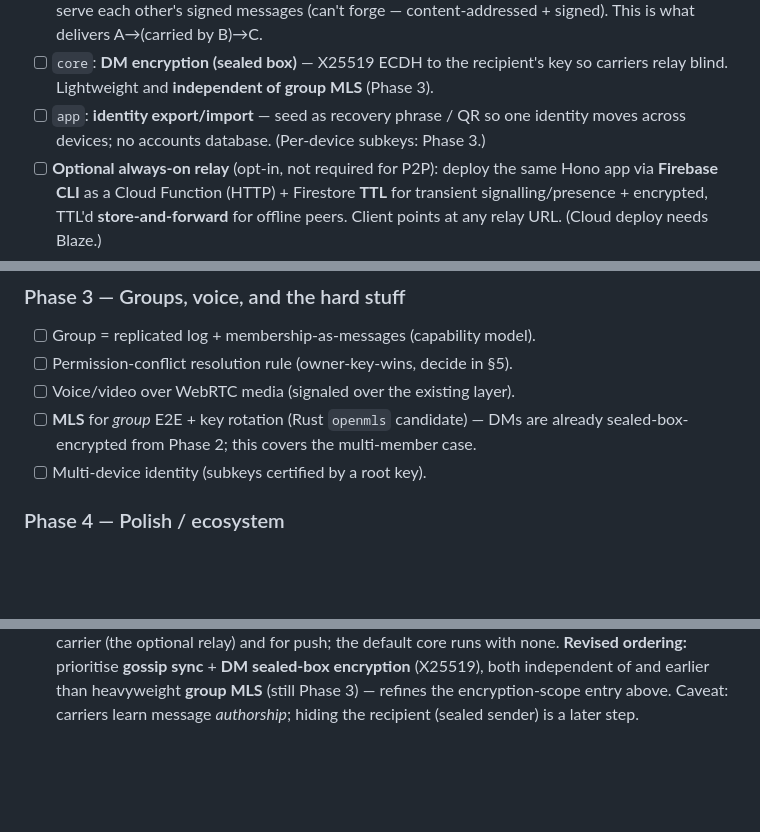
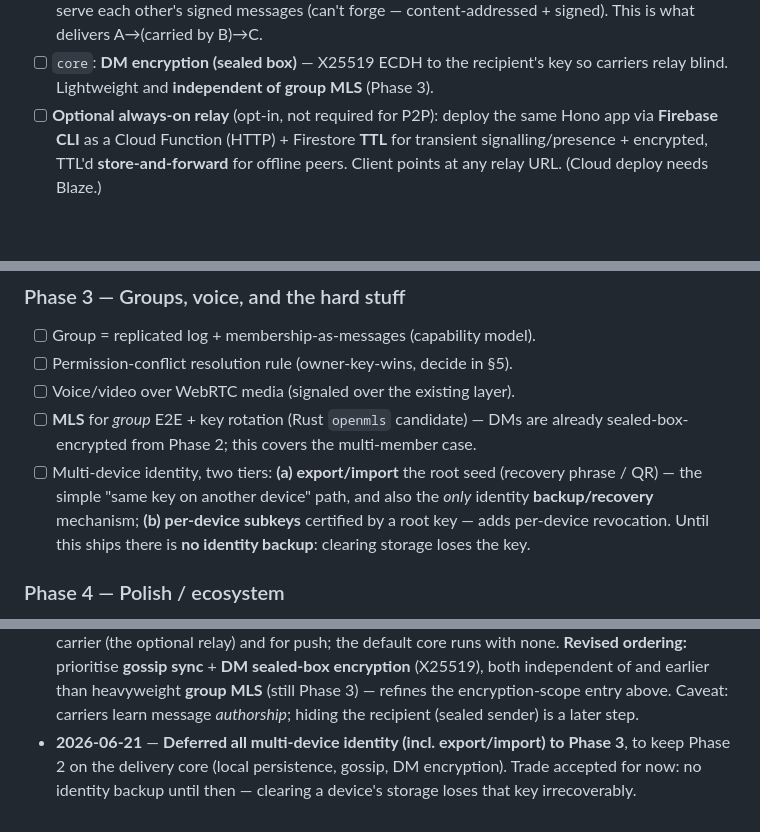
Before and after one commit to spamalot22/hearth, a Markdown page: IMPLEMENTATION_PLAN.md, 3 parts joined by grey strips. Rendered like a GitHub page; blank space fills up the shorter version.

Commit message:
docs: defer multi-device identity (export/import + subkeys) to Phase 3
Co-Authored-By: Claude Opus 4.8 <noreply@anthropic.com>

```diff
--- a/IMPLEMENTATION_PLAN.md
+++ b/IMPLEMENTATION_PLAN.md
@@ -247,8 +247,6 @@ _Goal: backend becomes signalling-only; messages flow peer↔peer._
       content-addressed + signed). This is what delivers A→(carried by B)→C.
 - [ ] `core`: **DM encryption (sealed box)** — X25519 ECDH to the recipient's key
       so carriers relay blind. Lightweight and **independent of group MLS** (Phase 3).
-- [ ] `app`: **identity export/import** — seed as recovery phrase / QR so one
-      identity moves across devices; no accounts database. (Per-device subkeys: Phase 3.)
 - [ ] **Optional always-on relay** (opt-in, not required for P2P): deploy the same
       Hono app via **Firebase CLI** as a Cloud Function (HTTP) + Firestore **TTL**
       for transient signalling/presence + encrypted, TTL'd **store-and-forward** for
@@ -261,7 +259,11 @@ _Goal: backend becomes signalling-only; messages flow peer↔peer._
 - [ ] Voice/video over WebRTC media (signaled over the existing layer).
 - [ ] **MLS** for *group* E2E + key rotation (Rust `openmls` candidate) — DMs are
       already sealed-box-encrypted from Phase 2; this covers the multi-member case.
-- [ ] Multi-device identity (subkeys certified by a root key).
+- [ ] Multi-device identity, two tiers: **(a) export/import** the root seed
+      (recovery phrase / QR) — the simple "same key on another device" path, and
+      also the *only* identity **backup/recovery** mechanism; **(b) per-device
+      subkeys** certified by a root key — adds per-device revocation. Until this
+      ships there is **no identity backup**: clearing storage loses the key.
 
 ### Phase 4 — Polish / ecosystem
 - [ ] Notifications, per platform:
@@ -363,3 +365,7 @@ _Goal: backend becomes signalling-only; messages flow peer↔peer._
   both independent of and earlier than heavyweight **group MLS** (still Phase 3) —
   refines the encryption-scope entry above. Caveat: carriers learn message
   _authorship_; hiding the recipient (sealed sender) is a later step.
+- **2026-06-21** — **Deferred all multi-device identity (incl. export/import) to
+  Phase 3**, to keep Phase 2 on the delivery core (local persistence, gossip, DM
+  encryption). Trade accepted for now: no identity backup until then — clearing a
+  device's storage loses that key irrecoverably.
```
